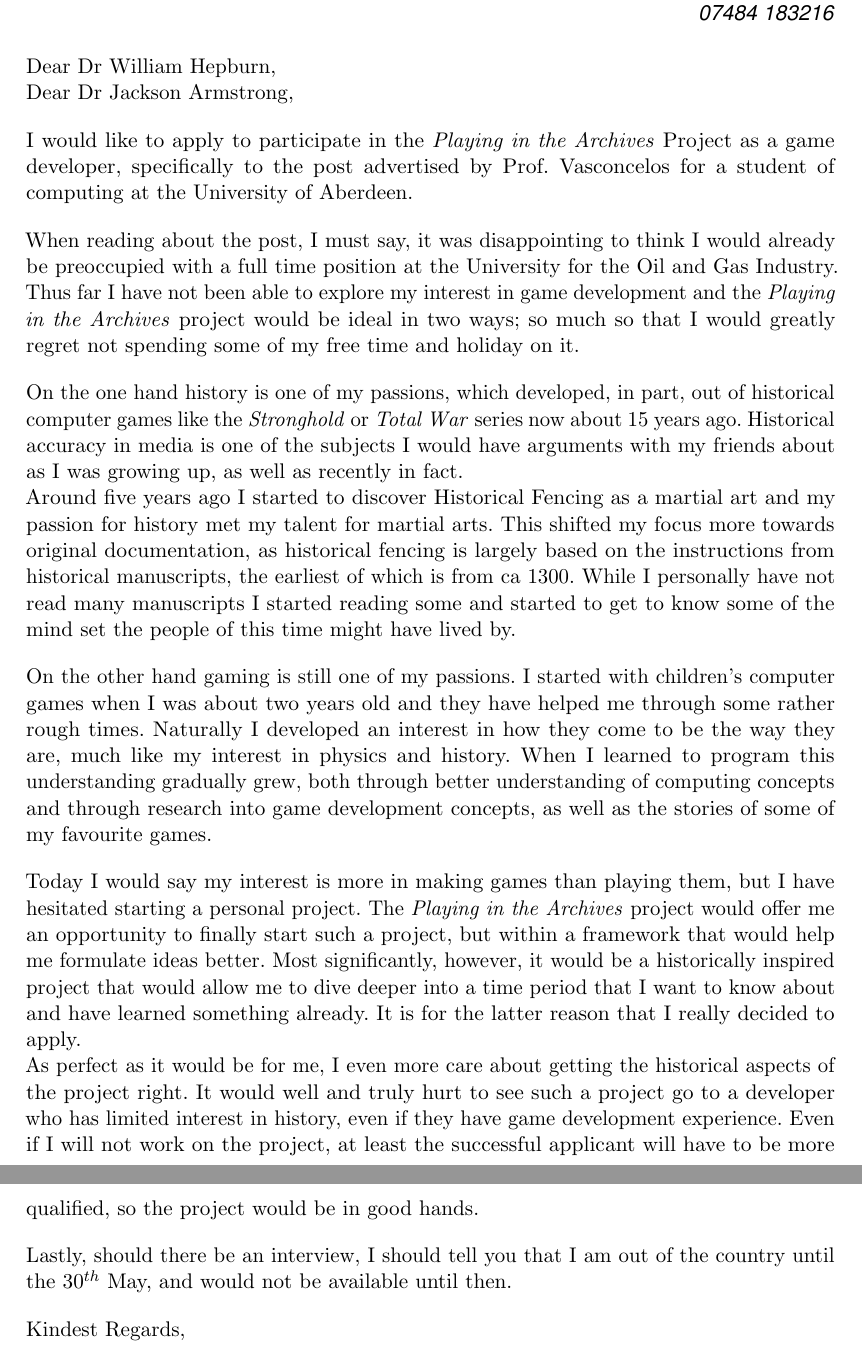
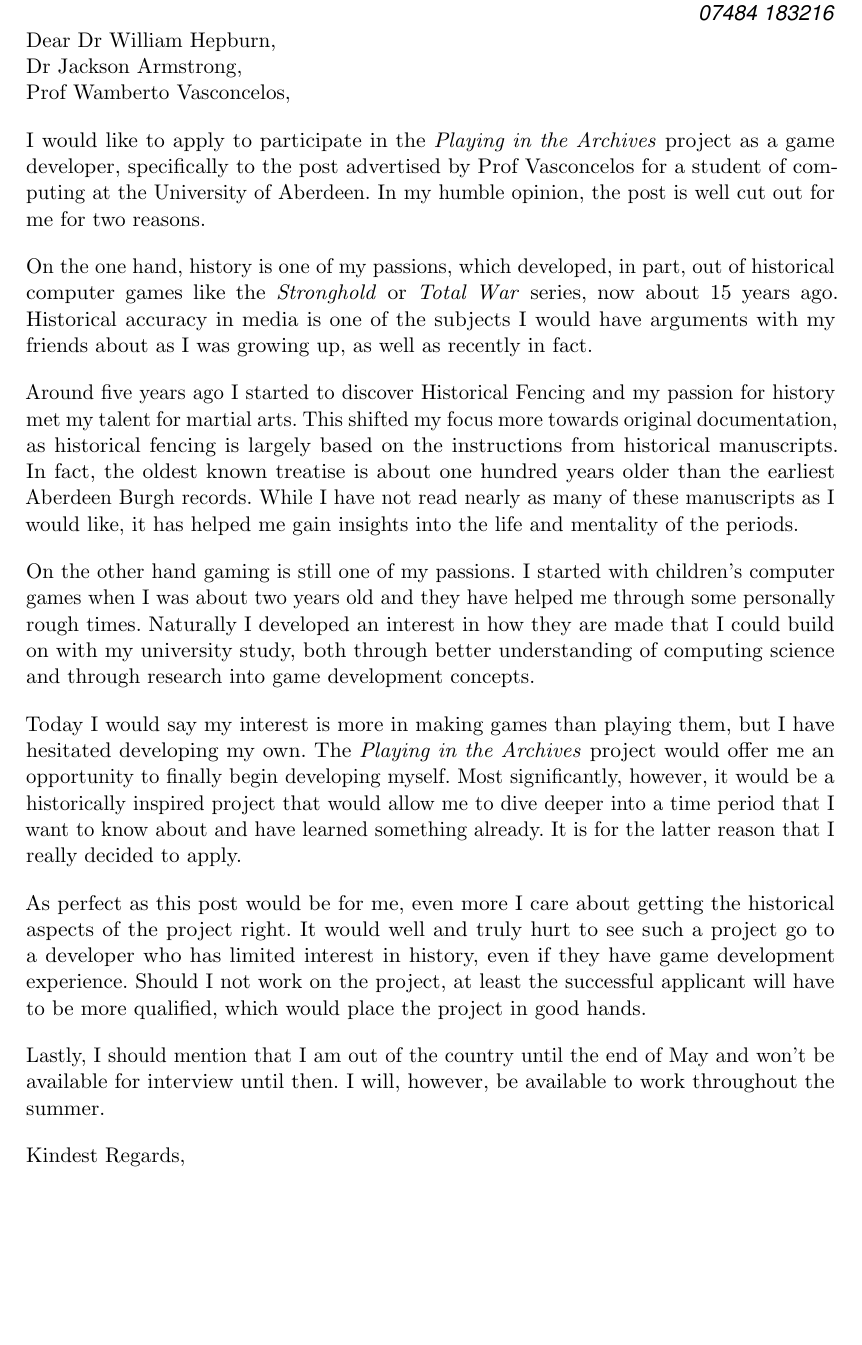
Before and after one commit to SonkeWohler/CV, a LaTeX document (MedievalGameStatement.tex): two parts of pages 1 and 2 of 2 before the commit and part of the page after it, the two joined at a grey line, cut so that both start at the same text, the shorter picture padded with empty space. Compiled offline with pdfLaTeX.

Commit message:
finalised

```diff
--- a/MedievalGameStatement.tex
+++ b/MedievalGameStatement.tex
@@ -37,13 +37,12 @@
   \Huge \usefont{OT1}{phv}{b}{n} \hfill #1
   \par \normalsize \normalfont}
 
-\newcommand{\MySlogan}[5]{ % Slogan (optional)
+\newcommand{\MySlogan}[4]{ % Slogan (optional)
   \large \usefont{OT1}{phv}{m}{n}\hfill \textit{#1}
   \sepspace
   \par \normalsize \usefont{OT1}{phv}{m}{n}\hfill \textit{#2}
   \par \normalsize \usefont{OT1}{phv}{m}{n}\hfill \textit{#3}
   \par \normalsize \usefont{OT1}{phv}{m}{n}\hfill \textit{#4}
-  \par \normalsize \usefont{OT1}{phv}{m}{n}\hfill \textit{#5}
   \par \normalsize \normalfont}
 
 %%% Document
@@ -51,41 +50,52 @@
 \begin{document}
 
   \MyName{S\"onke W\"ohler}
-  \MySlogan{Programmer and Physics Graduate}{2A Fraser Street, AB25 3XS}{s.wohler.15@aberdeen.ac.uk}{07484 183216}{}
+  \MySlogan{Programmer and Physics Graduate}{2A Fraser Street, AB25 3XS}{s.wohler.15@aberdeen.ac.uk}{07484 183216}
  % \sepspace %\sepspace
 
   \noindent
   Dear Dr William Hepburn, \\
-  Dear Dr Jackson Armstrong,
+  Dr Jackson Armstrong, \\
+  Prof Wamberto Vasconcelos,
 
 %%% Statement
 %%% ------------------------------------------------------------
   \sepspace
 
     \noindent
-  I would like to apply to participate in the \textit{Playing in the Archives} Project as a game developer, specifically to the post advertised by Prof. Vasconcelos for a student of computing at the University of Aberdeen.
+    I would like to apply to participate in the \textit{Playing in the Archives} project as a game developer, specifically to the post advertised by Prof Vasconcelos for a student of computing at the University of Aberdeen. In my humble opinion, the post is well cut out for me for two reasons.
+    \sepspace
+
+    %%% Hisory Interest
+
+    \noindent
+    On the one hand, history is one of my passions, which developed, in part, out of historical computer games like the \textit{Stronghold} or \textit{Total War} series, now about 15 years ago. Historical accuracy in media is one of the subjects I would have arguments with my friends about as I was growing up, as well as recently in fact.
     \sepspace
 
     \noindent
-  When reading about the post, I must say, it was disappointing to think I would already be preoccupied with a full time position at the University for the Oil and Gas Industry. Thus far I have not been able to explore my interest in game development and the \textit{Playing in the Archives} project would be ideal in two ways; so much so that I would greatly regret not spending some of my free time and holiday on it.
+    Around five years ago I started to discover Historical Fencing and my passion for history met my talent for martial arts. This shifted my focus more towards original documentation, as historical fencing is largely based on the instructions from historical manuscripts. In fact, the oldest known treatise is about one hundred years older than the earliest Aberdeen Burgh records. While I have not read nearly as many of these manuscripts as I would like, it has helped me gain insights into the life and mentality of the periods.
+    \sepspace
+
+    %%% Gaming Interest
+
+    \noindent
+    On the other hand gaming is still one of my passions. I started with children's computer games when I was about two years old and they have helped me through some personally rough times. Naturally I developed an interest in how they are made that I could build on with my university study, both through better understanding of computing science and through research into game development concepts.
     \sepspace
 
     \noindent
-  On the one hand history is one of my passions, which developed, in part, out of historical computer games like the \textit{Stronghold} or \textit{Total War} series now about 15 years ago. Historical accuracy in media is one of the subjects I would have arguments with my friends about as I was growing up, as well as recently in fact. \\
-  Around five years ago I started to discover Historical Fencing as a martial art and my passion for history met my talent for martial arts. This shifted my focus more towards original documentation, as historical fencing is largely based on the instructions from historical manuscripts, the earliest of which is from ca 1300. While I personally have not read many manuscripts I started reading some and started to get to know some of the mind set the people of this time might have lived by.
+    Today I would say my interest is more in making games than playing them, but I have hesitated developing my own. The \textit{Playing in the Archives} project would offer me an opportunity to finally begin developing myself. Most significantly, however, it would be a historically inspired project that would allow me to dive deeper into a time period that I want to know about and have learned something already. It is for the latter reason that I really decided to apply.
     \sepspace
 
+    %%% Care about the Project
+
     \noindent
-  On the other hand gaming is still one of my passions. I started with children's computer games when I was about two years old and they have helped me through some rather rough times. Naturally I developed an interest in how they come to be the way they are, much like my interest in physics and history. When I learned to program this understanding gradually grew, both through better understanding of computing concepts and through research into game development concepts, as well as the stories of some of my favourite games.
+    As perfect as this post would be for me, even more I care about getting the historical aspects of the project right. It would well and truly hurt to see such a project go to a developer who has limited interest in history, even if they have game development experience. Should I not work on the project, at least the successful applicant will have to be more qualified, which would place the project in good hands.
     \sepspace
 
-  \noindent
-  Today I would say my interest is more in making games than playing them, but I have hesitated starting a personal project. The \textit{Playing in the Archives} project would offer me an opportunity to finally start such a project, but within a framework that would help me formulate ideas better. Most significantly, however, it would be a historically inspired project that would allow me to dive deeper into a time period that I want to know about and have learned something already. It is for the latter reason that I really decided to apply. \\
-  As perfect as it would be for me, I even more care about getting the historical aspects of the project right. It would well and truly hurt to see such a project go to a developer who has limited interest in history, even if they have game development experience. Even if I will not work on the project, at least the successful applicant will have to be more qualified, so the project would be in good hands.
-  \sepspace
+    %%%
 
     \noindent
-  Lastly, should there be an interview, I should tell you that I am out of the country until the $30^{th}$ May, and would not be available until then.
+    Lastly, I should mention that I am out of the country until the end of May and won't be available for interview until then. I will, however, be available to work throughout the summer.
 
 
 %%% Regards
```
Also changed, not shown: MedivalGame.tex (+5 -5 lines). Lines whose indentation alone changed are shown as unchanged.
